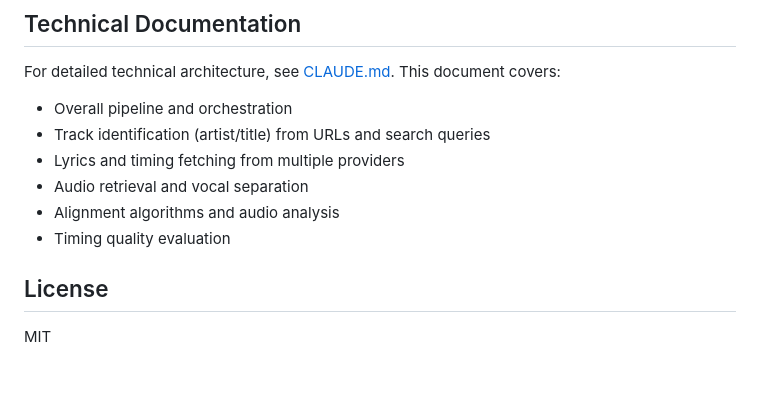
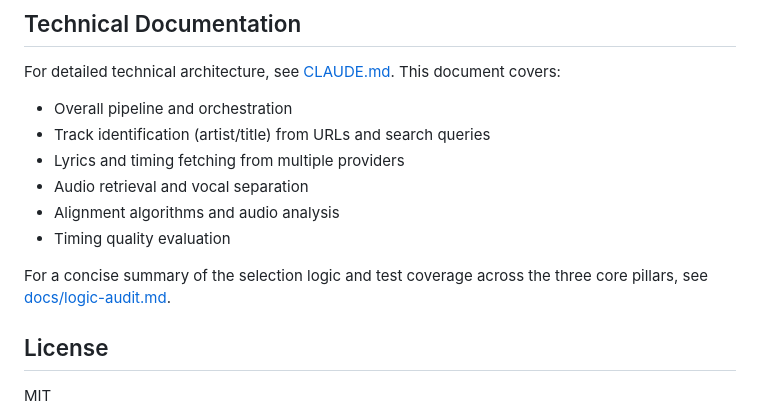
Before and after one commit to dtunkelang/y2karaoke, a Markdown page: README.md, the part around the change. GitHub-like rendering; blank space fills up the shorter version.

Commit message:
Link logic audit doc

```diff
--- a/README.md
+++ b/README.md
@@ -226,6 +226,8 @@ For detailed technical architecture, see [CLAUDE.md](CLAUDE.md). This document c
 - Alignment algorithms and audio analysis
 - Timing quality evaluation
 
+For a concise summary of the selection logic and test coverage across the three core pillars, see [docs/logic-audit.md](docs/logic-audit.md).
+
 ## License
 
 MIT
```
